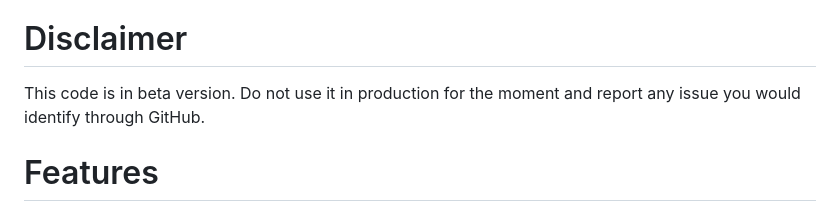
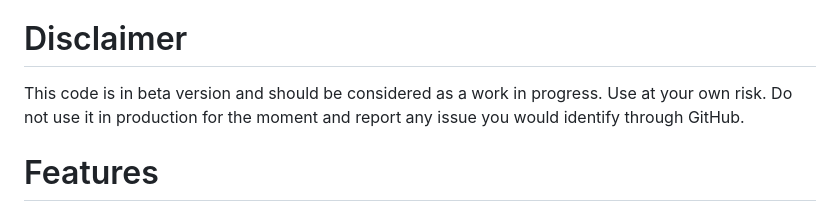
Before and after one commit to jkuhl-uni/git-annex-remote-zenodo, a Markdown page: README.md, the part around the change. GitHub-like rendering.

Commit message:
Make it as clear as possible that this is not production ready at all

```diff
--- a/README.md
+++ b/README.md
@@ -5,7 +5,7 @@ The backend could be defined on either the sandbox or the official Zenodo deposi
 
 # Disclaimer
 
-This code is in beta version. Do not use it in production for the moment and report any issue you would identify through GitHub.
+This code is in beta version and should be considered as a work in progress. Use at your own risk. Do not use it in production for the moment and report any issue you would identify through GitHub.
 
 # Features
 - The main program git-annex-remote-zenodo is used to create a special remote for git-annex where the used could upload files and move them around like they would do with any other git-annex remote.
```
